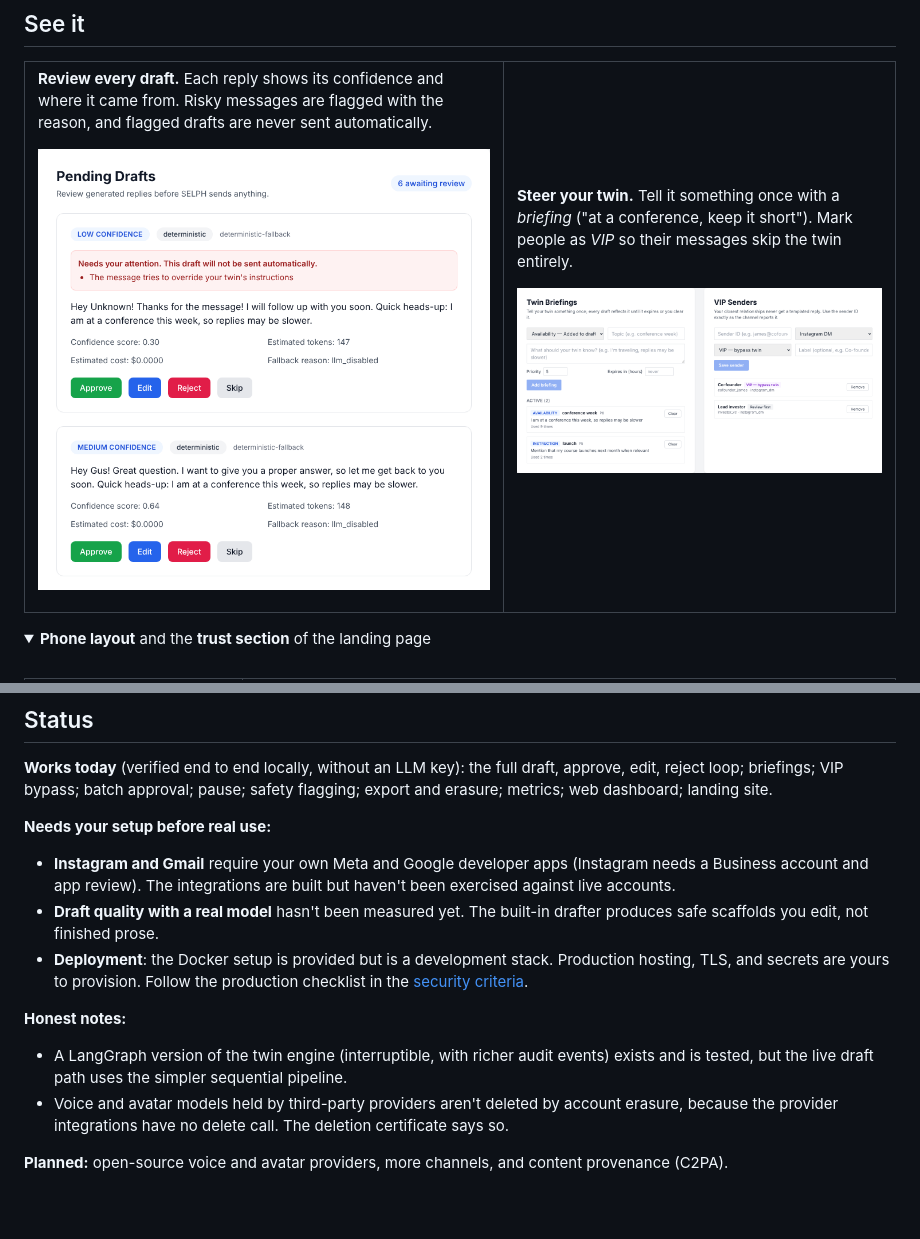
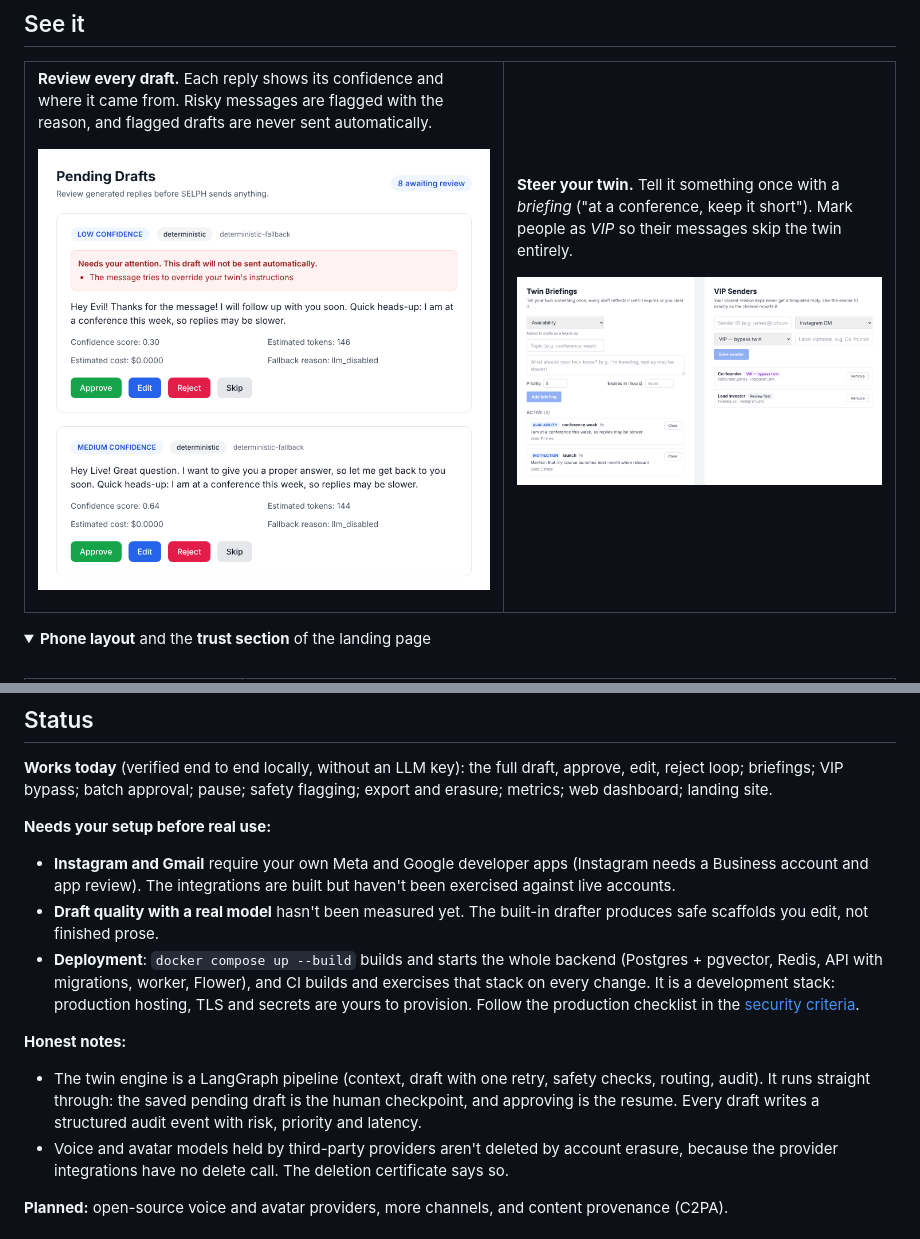
Before and after one commit to VenkataAnilKumar/SELPH, a Markdown page: README.md, 2 parts joined by grey strips. Drawn GitHub-style; pictures changed too: assets/screenshots/dashboard-controls.png, assets/screenshots/dashboard-drafts.png; folded sections open; blank space fills up the shorter version.

```diff
--- a/README.md
+++ b/README.md
@@ -271,11 +271,11 @@ CI runs all of this, plus type-checking for web, landing and mobile, production
 
 - **Instagram and Gmail** require your own Meta and Google developer apps (Instagram needs a Business account and app review). The integrations are built but haven't been exercised against live accounts.
 - **Draft quality with a real model** hasn't been measured yet. The built-in drafter produces safe scaffolds you edit, not finished prose.
-- **Deployment**: the Docker setup is provided but is a development stack. Production hosting, TLS, and secrets are yours to provision. Follow the production checklist in the [security criteria](docs/04-safety/SECURITY_ACCEPTANCE_CRITERIA.md#production-checklist).
+- **Deployment**: `docker compose up --build` builds and starts the whole backend (Postgres + pgvector, Redis, API with migrations, worker, Flower), and CI builds and exercises that stack on every change. It is a development stack: production hosting, TLS and secrets are yours to provision. Follow the production checklist in the [security criteria](docs/04-safety/SECURITY_ACCEPTANCE_CRITERIA.md#production-checklist).
 
 **Honest notes:**
 
-- A LangGraph version of the twin engine (interruptible, with richer audit events) exists and is tested, but the live draft path uses the simpler sequential pipeline.
+- The twin engine is a LangGraph pipeline (context, draft with one retry, safety checks, routing, audit). It runs straight through: the saved pending draft is the human checkpoint, and approving is the resume. Every draft writes a structured audit event with risk, priority and latency.
 - Voice and avatar models held by third-party providers aren't deleted by account erasure, because the provider integrations have no delete call. The deletion certificate says so.
 
 **Planned:** open-source voice and avatar providers, more channels, and content provenance (C2PA).
```
Also changed, not shown: other parts of README.md (+1 -1 lines), CHANGELOG.md (+3 -0 lines), docs/06-implementation/OBSERVABILITY.md (+15 -0 lines), 11 other files.
